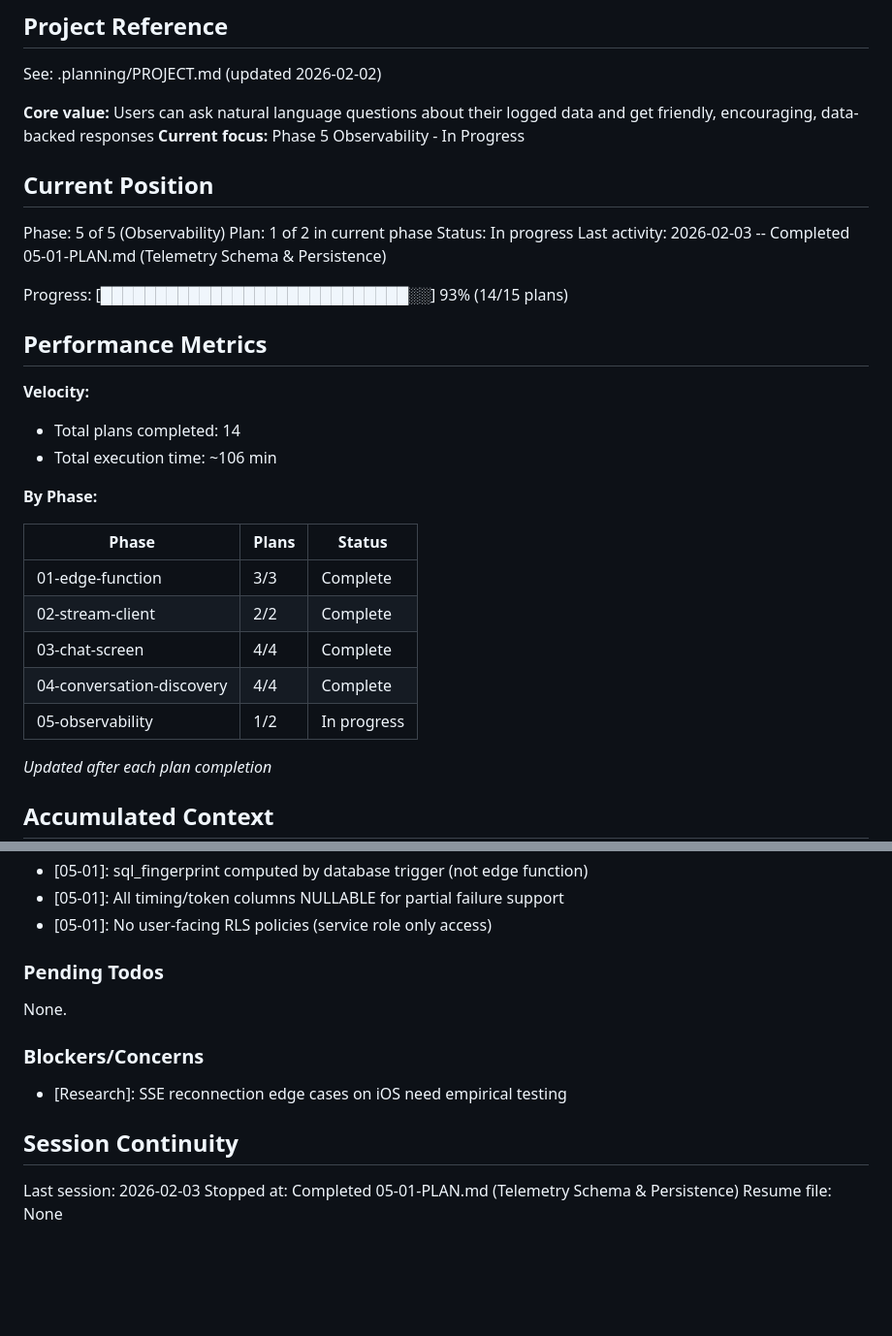
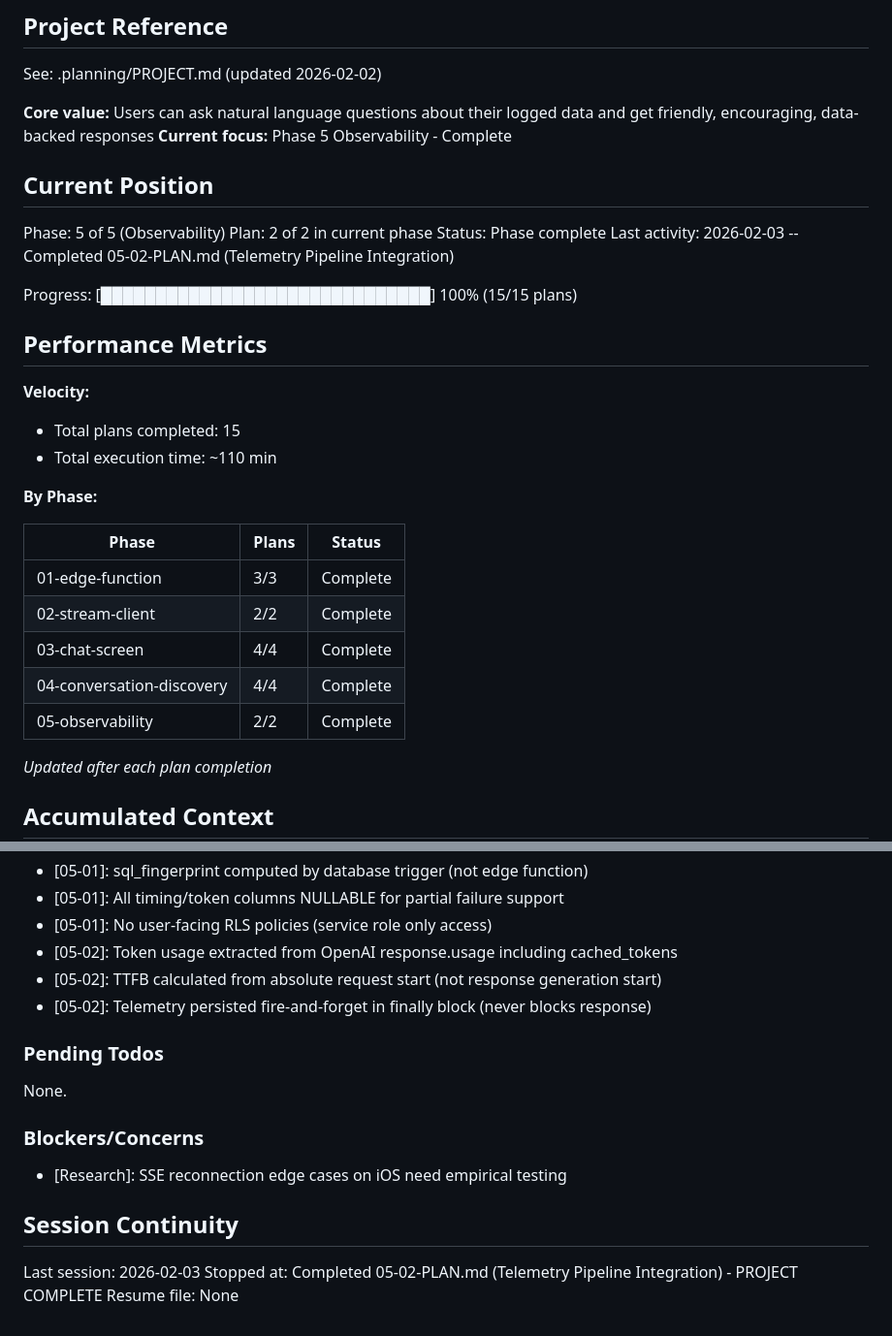
Before and after one commit to rsnider19/logly, a Markdown page: .planning/STATE.md, 2 parts joined by grey strips. Shown at 97% size. Rendered like a GitHub page; blank space fills up the shorter version.

Commit message:
docs(05-02): complete telemetry pipeline integration plan
Tasks completed: 3/3
- Add token usage to SQL generator
- Add token usage to response generator
- Integrate telemetry capture into pipeline

SUMMARY: .planning/phases/05-observability/05-02-SUMMARY.md

Co-Authored-By: Claude Opus 4.5 <noreply@anthropic.com>

```diff
--- a/.planning/STATE.md
+++ b/.planning/STATE.md
@@ -5,22 +5,22 @@
 See: .planning/PROJECT.md (updated 2026-02-02)
 
 **Core value:** Users can ask natural language questions about their logged data and get friendly, encouraging, data-backed responses
-**Current focus:** Phase 5 Observability - In Progress
+**Current focus:** Phase 5 Observability - Complete
 
 ## Current Position
 
 Phase: 5 of 5 (Observability)
-Plan: 1 of 2 in current phase
-Status: In progress
-Last activity: 2026-02-03 -- Completed 05-01-PLAN.md (Telemetry Schema & Persistence)
+Plan: 2 of 2 in current phase
+Status: Phase complete
+Last activity: 2026-02-03 -- Completed 05-02-PLAN.md (Telemetry Pipeline Integration)
 
-Progress: [████████████████████████████░░] 93% (14/15 plans)
+Progress: [██████████████████████████████] 100% (15/15 plans)
 
 ## Performance Metrics
 
 **Velocity:**
-- Total plans completed: 14
-- Total execution time: ~106 min
+- Total plans completed: 15
+- Total execution time: ~110 min
 
 **By Phase:**
 
@@ -30,7 +30,7 @@ Progress: [███████████████████████
 | 02-stream-client | 2/2 | Complete |
 | 03-chat-screen | 4/4 | Complete |
 | 04-conversation-discovery | 4/4 | Complete |
-| 05-observability | 1/2 | In progress |
+| 05-observability | 2/2 | Complete |
 
 *Updated after each plan completion*
 
@@ -89,6 +89,9 @@ Recent decisions affecting current work:
 - [05-01]: sql_fingerprint computed by database trigger (not edge function)
 - [05-01]: All timing/token columns NULLABLE for partial failure support
 - [05-01]: No user-facing RLS policies (service role only access)
+- [05-02]: Token usage extracted from OpenAI response.usage including cached_tokens
+- [05-02]: TTFB calculated from absolute request start (not response generation start)
+- [05-02]: Telemetry persisted fire-and-forget in finally block (never blocks response)
 
 ### Pending Todos
 
@@ -101,5 +104,5 @@ None.
 ## Session Continuity
 
 Last session: 2026-02-03
-Stopped at: Completed 05-01-PLAN.md (Telemetry Schema & Persistence)
+Stopped at: Completed 05-02-PLAN.md (Telemetry Pipeline Integration) - PROJECT COMPLETE
 Resume file: None
```
Also changed, not shown: 1 other file.
